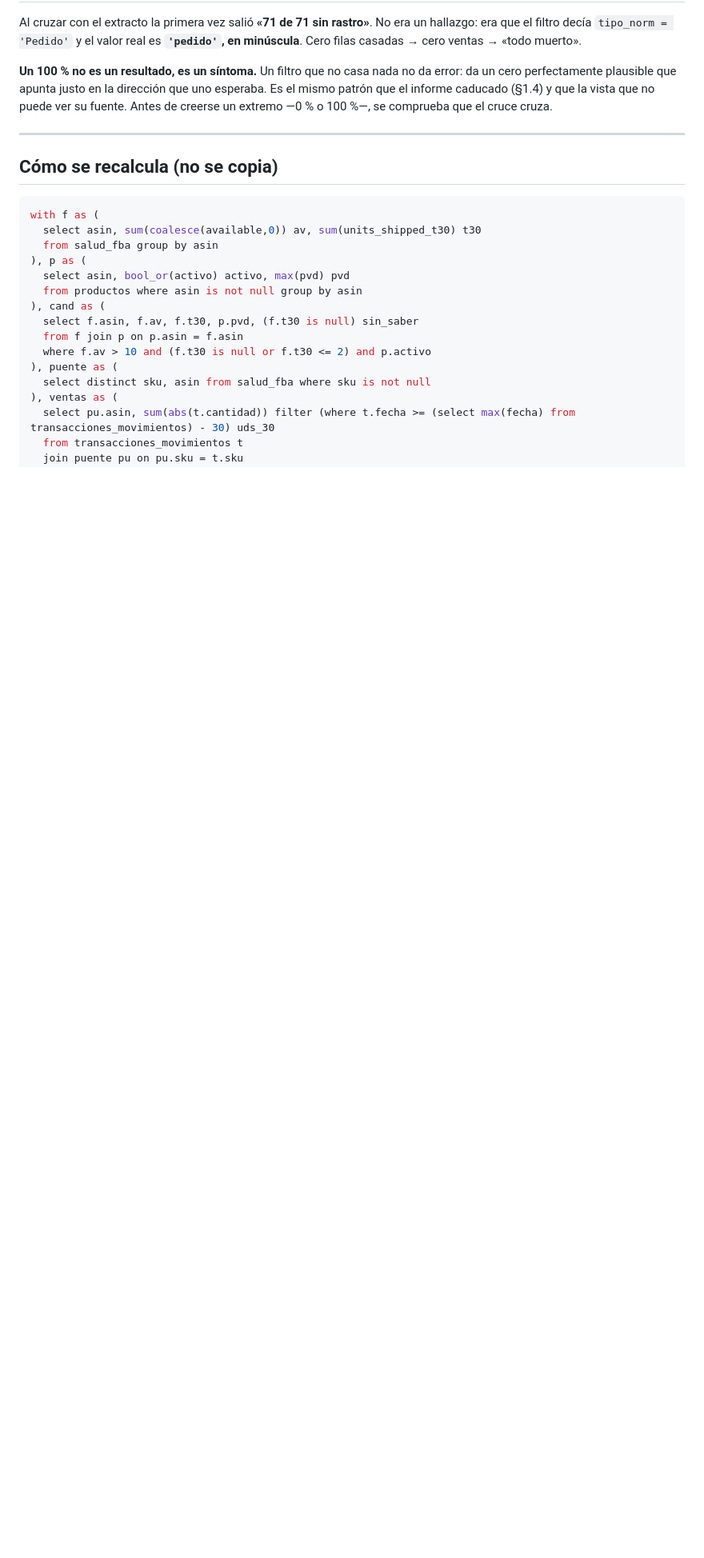
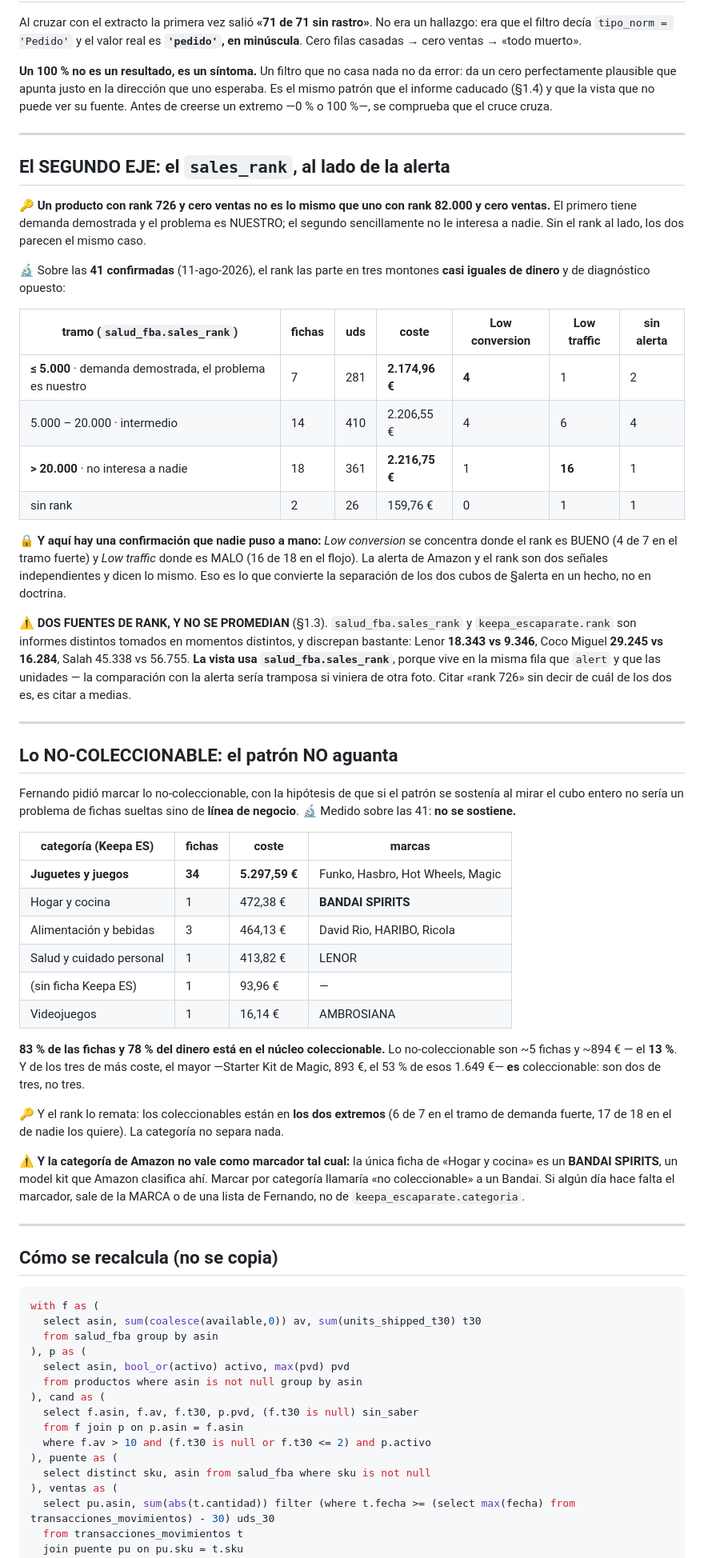
Before and after one commit to Moloka-Store/moloka-app, a Markdown page: docs/stock-muerto-definicion.md, the part around the change. Shown at 80% size. Rendered like a GitHub page; blank space fills up the shorter version.

Commit message:
Stock muerto: el segundo eje es el sales_rank, y lo no-coleccionable no explica nada
El rank al lado de la alerta parte las 41 confirmadas en tres montones casi
iguales de dinero y de diagnostico opuesto: rank <=5.000 son 2.174,96 EUR con
demanda demostrada (el problema es nuestro), rank >20.000 son 2.216,75 EUR
que no le interesan a nadie.

Y sale una confirmacion que nadie puso a mano: Low conversion se concentra
donde el rank es BUENO (4 de 7) y Low traffic donde es MALO (16 de 18). Dos
señales independientes diciendo lo mismo. Eso convierte la separacion de los
dos cubos en un hecho medido, no en doctrina.

La hipotesis de la linea de negocio NO se sostiene: 83% de las fichas y 78%
del dinero esta en Juguetes y juegos. Lo no-coleccionable son ~5 fichas y
~894 EUR, el 13%. Y de los tres de mas coste el mayor -Magic, 893 EUR- ES
coleccionable.

Ademas: la categoria de Amazon no vale como marcador (la unica ficha de
'Hogar y cocina' es un BANDAI SPIRITS), y hay DOS fuentes de rank que
discrepan hasta 2x y no se promedian.

Co-Authored-By: Claude Opus 5 <noreply@anthropic.com>

````diff
--- a/docs/stock-muerto-definicion.md
+++ b/docs/stock-muerto-definicion.md
@@ -133,6 +133,65 @@ Antes de creerse un extremo —0 % o 100 %—, se comprueba que el cruce cruza.
 
 ---
 
+## El SEGUNDO EJE: el `sales_rank`, al lado de la alerta
+
+🔑 **Un producto con rank 726 y cero ventas no es lo mismo que uno con rank 82.000 y cero
+ventas.** El primero tiene demanda demostrada y el problema es NUESTRO; el segundo
+sencillamente no le interesa a nadie. Sin el rank al lado, los dos parecen el mismo caso.
+
+🔬 Sobre las **41 confirmadas** (11-ago-2026), el rank las parte en tres montones **casi
+iguales de dinero** y de diagnóstico opuesto:
+
+| tramo (`salud_fba.sales_rank`) | fichas | uds | coste | Low **conversion** | Low **traffic** | sin alerta |
+|---|---|---|---|---|---|---|
+| **≤ 5.000** · demanda demostrada, el problema es nuestro | 7 | 281 | **2.174,96 €** | **4** | 1 | 2 |
+| 5.000 – 20.000 · intermedio | 14 | 410 | 2.206,55 € | 4 | 6 | 4 |
+| **> 20.000** · no interesa a nadie | 18 | 361 | **2.216,75 €** | 1 | **16** | 1 |
+| sin rank | 2 | 26 | 159,76 € | 0 | 1 | 1 |
+
+🔒 **Y aquí hay una confirmación que nadie puso a mano:** *Low conversion* se concentra donde
+el rank es BUENO (4 de 7 en el tramo fuerte) y *Low traffic* donde es MALO (16 de 18 en el
+flojo). La alerta de Amazon y el rank son dos señales independientes y dicen lo mismo. Eso
+es lo que convierte la separación de los dos cubos de §alerta en un hecho, no en doctrina.
+
+⚠️ **DOS FUENTES DE RANK, Y NO SE PROMEDIAN** (§1.3). `salud_fba.sales_rank` y
+`keepa_escaparate.rank` son informes distintos tomados en momentos distintos, y discrepan
+bastante: Lenor **18.343 vs 9.346**, Coco Miguel **29.245 vs 16.284**, Salah 45.338 vs
+56.755. **La vista usa `salud_fba.sales_rank`**, porque vive en la misma fila que `alert` y
+que las unidades — la comparación con la alerta sería tramposa si viniera de otra foto.
+Citar «rank 726» sin decir de cuál de los dos es, es citar a medias.
+
+---
+
+## Lo NO-COLECCIONABLE: el patrón NO aguanta
+
+Fernando pidió marcar lo no-coleccionable, con la hipótesis de que si el patrón se sostenía
+al mirar el cubo entero no sería un problema de fichas sueltas sino de **línea de negocio**.
+🔬 Medido sobre las 41: **no se sostiene.**
+
+| categoría (Keepa ES) | fichas | coste | marcas |
+|---|---|---|---|
+| **Juguetes y juegos** | **34** | **5.297,59 €** | Funko, Hasbro, Hot Wheels, Magic |
+| Hogar y cocina | 1 | 472,38 € | **BANDAI SPIRITS** |
+| Alimentación y bebidas | 3 | 464,13 € | David Rio, HARIBO, Ricola |
+| Salud y cuidado personal | 1 | 413,82 € | LENOR |
+| (sin ficha Keepa ES) | 1 | 93,96 € | — |
+| Videojuegos | 1 | 16,14 € | AMBROSIANA |
+
+**83 % de las fichas y 78 % del dinero está en el núcleo coleccionable.** Lo no-coleccionable
+son ~5 fichas y ~894 € — el **13 %**. Y de los tres de más coste, el mayor —Starter Kit de
+Magic, 893 €, el 53 % de esos 1.649 €— **es** coleccionable: son dos de tres, no tres.
+
+🔑 Y el rank lo remata: los coleccionables están en **los dos extremos** (6 de 7 en el tramo
+de demanda fuerte, 17 de 18 en el de nadie los quiere). La categoría no separa nada.
+
+⚠️ **Y la categoría de Amazon no vale como marcador tal cual:** la única ficha de «Hogar y
+cocina» es un **BANDAI SPIRITS**, un model kit que Amazon clasifica ahí. Marcar por categoría
+llamaría «no coleccionable» a un Bandai. Si algún día hace falta el marcador, sale de la
+MARCA o de una lista de Fernando, no de `keepa_escaparate.categoria`.
+
+---
+
 ## Cómo se recalcula (no se copia)
 
 ```sql
````
